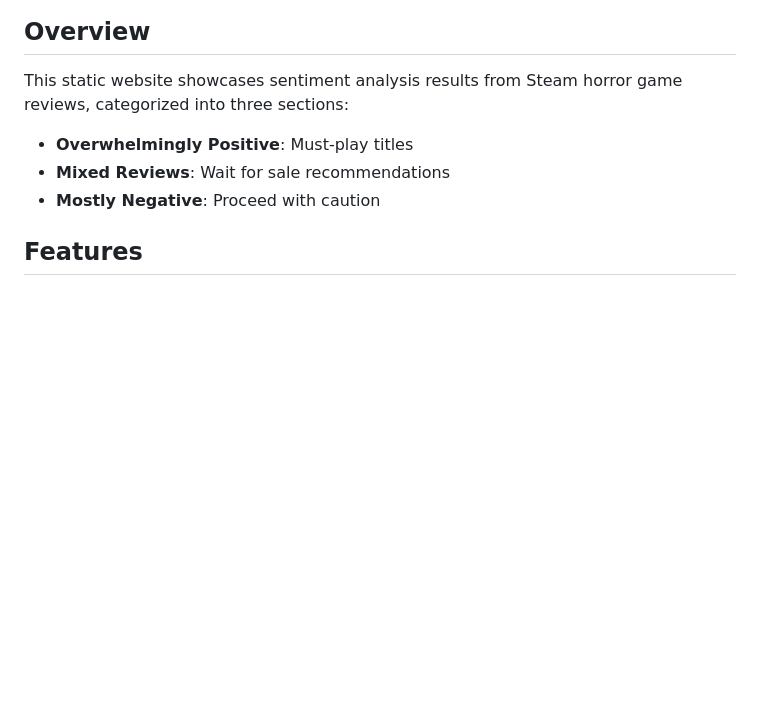
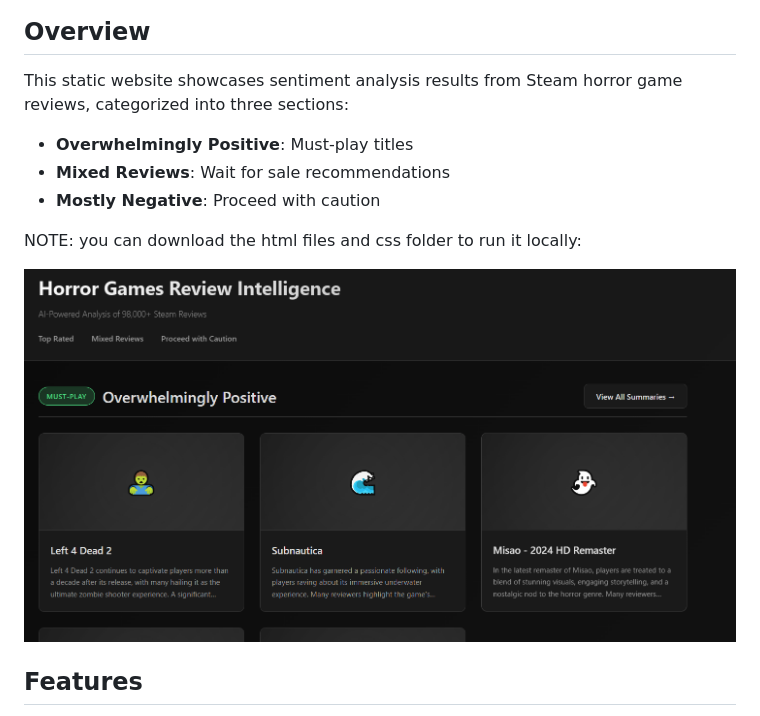
Before and after one commit to kep1n/nlp-business-case-automated-customers-reviews, a Markdown page: results/horror_games_blog/README.md, the part around the change. Rendered like a GitHub page; pictures changed too: results/horror_games_blog/img/cap1.png (added); blank space fills up the shorter version.

Commit message:
Added info for final HTML page

```diff
--- a/results/horror_games_blog/README.md
+++ b/results/horror_games_blog/README.md
@@ -8,6 +8,10 @@ This static website showcases sentiment analysis results from Steam horror game
 - **Overwhelmingly Positive**: Must-play titles
 - **Mixed Reviews**: Wait for sale recommendations
 - **Mostly Negative**: Proceed with caution
+
+NOTE: you can download the html files and css folder to run it locally:
+
+![Capture](./img/cap1.png)
 
 ## Features
 
```
